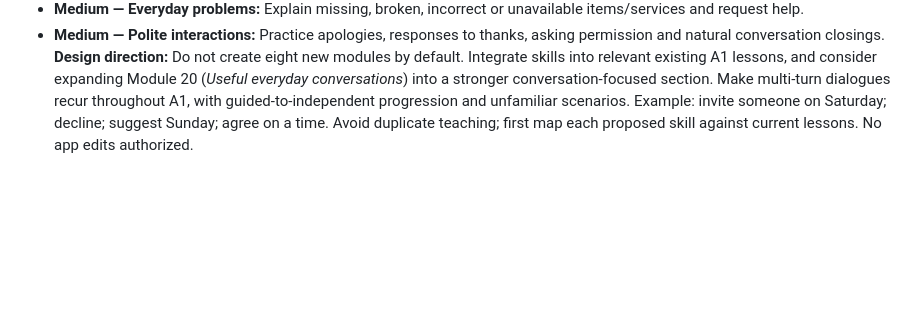
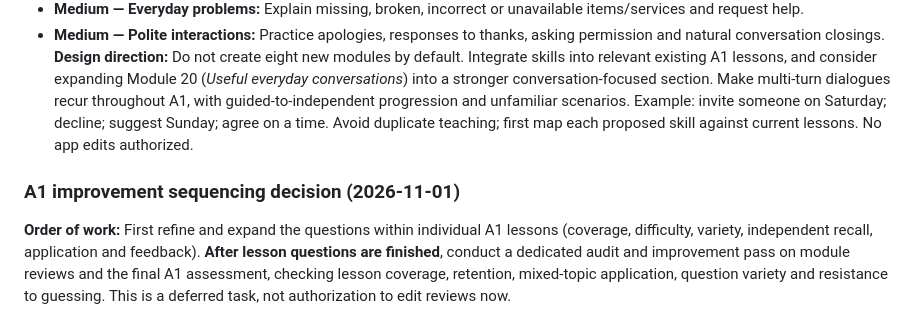
Before and after one commit to shelobe/DeutscheLab, a Markdown page: DEVELOPMENT_ROADMAP.md, the part around the change. GitHub-like rendering; blank space fills up the shorter version.

Commit message:
Note A1 lesson-question-first review sequencing

```diff
--- a/DEVELOPMENT_ROADMAP.md
+++ b/DEVELOPMENT_ROADMAP.md
@@ -183,3 +183,7 @@ Scope: authored course definitions and lesson question banks, not browser/runtim
 - **Medium — Everyday problems:** Explain missing, broken, incorrect or unavailable items/services and request help.
 - **Medium — Polite interactions:** Practice apologies, responses to thanks, asking permission and natural conversation closings.
 **Design direction:** Do not create eight new modules by default. Integrate skills into relevant existing A1 lessons, and consider expanding Module 20 (*Useful everyday conversations*) into a stronger conversation-focused section. Make multi-turn dialogues recur throughout A1, with guided-to-independent progression and unfamiliar scenarios. Example: invite someone on Saturday; decline; suggest Sunday; agree on a time. Avoid duplicate teaching; first map each proposed skill against current lessons. No app edits authorized.
+
+
+### A1 improvement sequencing decision (2026-11-01)
+**Order of work:** First refine and expand the questions within individual A1 lessons (coverage, difficulty, variety, independent recall, application and feedback). **After lesson questions are finished**, conduct a dedicated audit and improvement pass on module reviews and the final A1 assessment, checking lesson coverage, retention, mixed-topic application, question variety and resistance to guessing. This is a deferred task, not authorization to edit reviews now.
```
